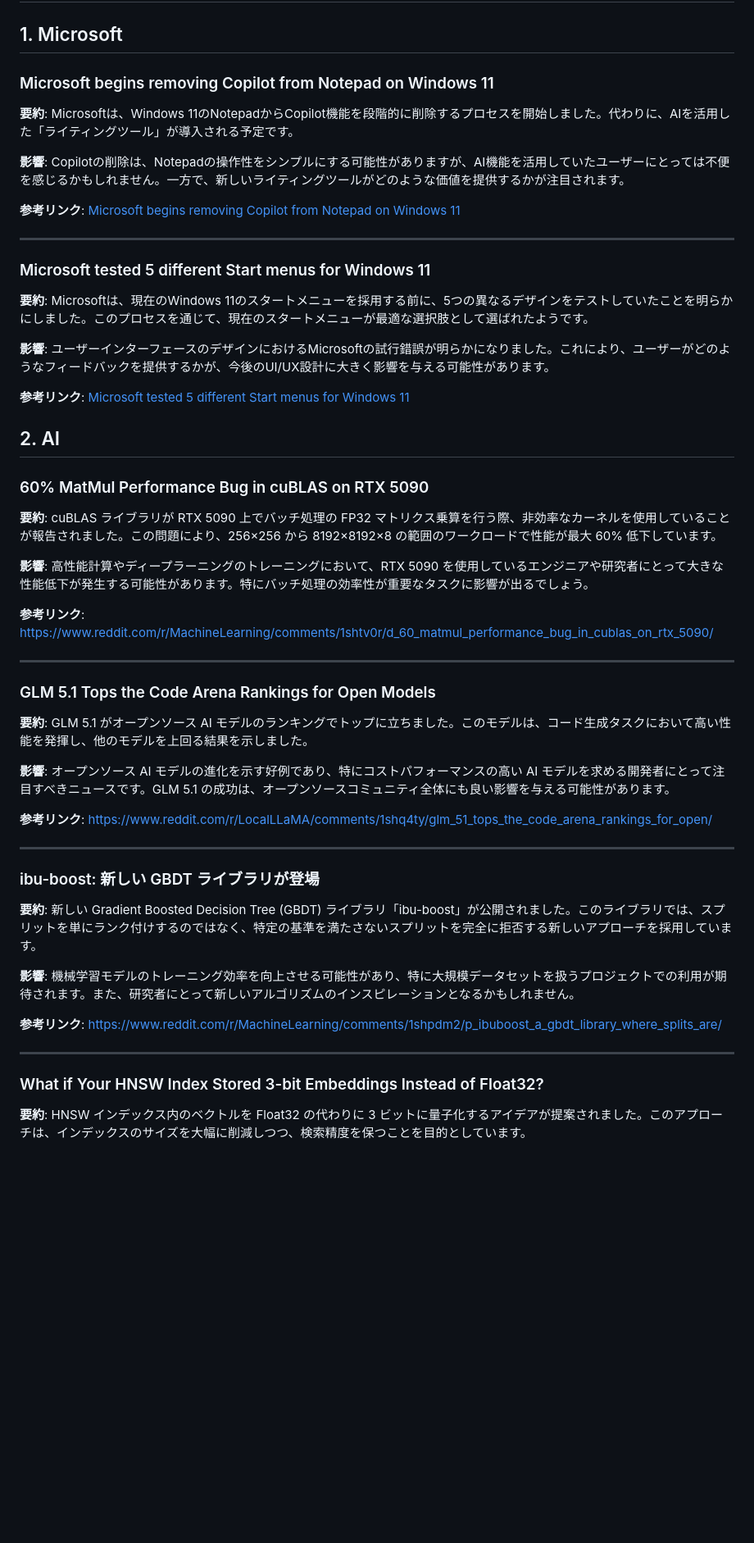
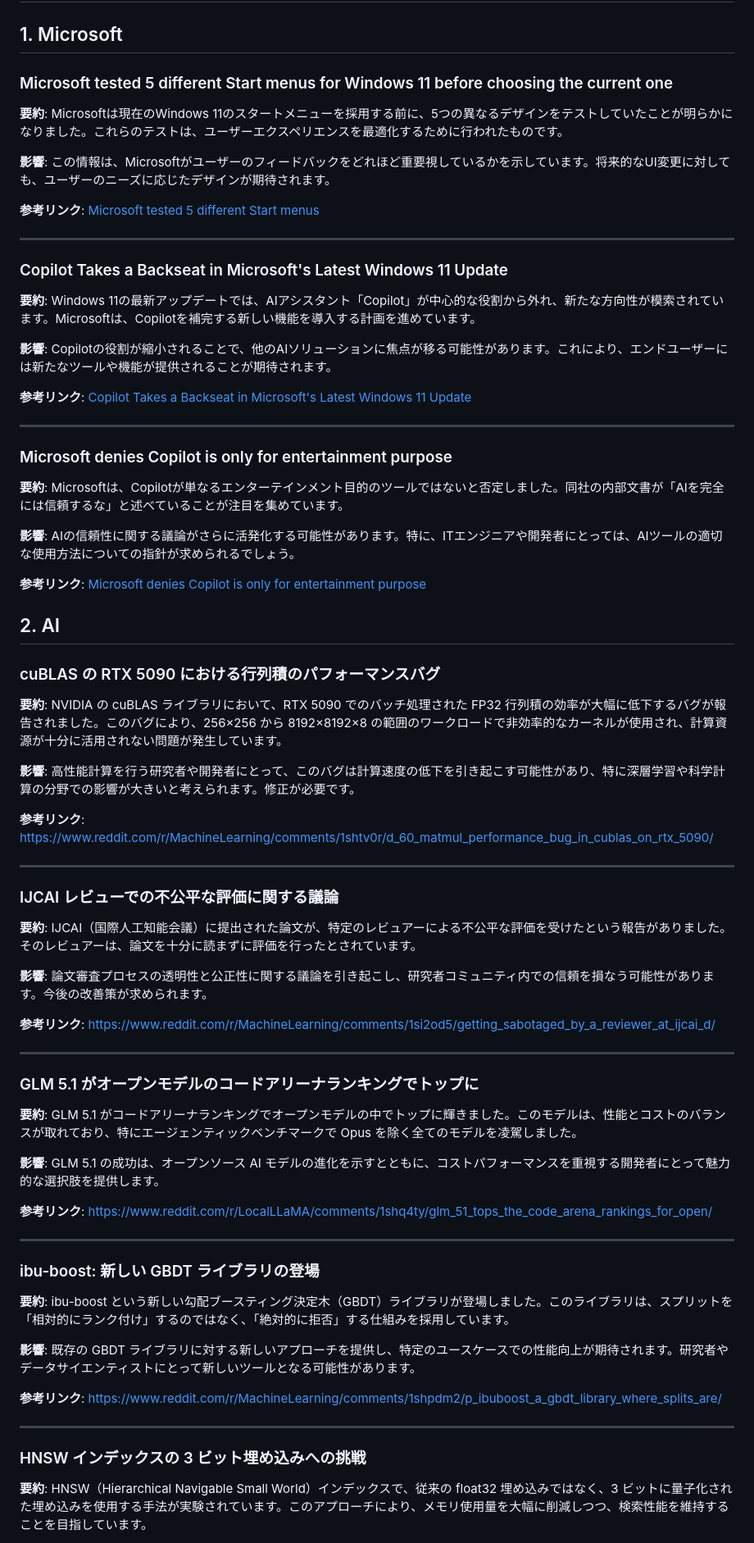
Before and after one commit to usagiandkamex/daily-new-updates, a Markdown page: smallchat/20260411_am.md, the part around one of its changes. Shown at 82% size. GitHub-like rendering; blank space fills up the shorter version.

```diff
--- a/smallchat/20260411_am.md
+++ b/smallchat/20260411_am.md
@@ -2,57 +2,77 @@
 
 ## 1. Microsoft
 
-### Microsoft begins removing Copilot from Notepad on Windows 11
+### Microsoft tested 5 different Start menus for Windows 11 before choosing the current one
 
-**要約**: Microsoftは、Windows 11のNotepadからCopilot機能を段階的に削除するプロセスを開始しました。代わりに、AIを活用した「ライティングツール」が導入される予定です。
+**要約**: Microsoftは現在のWindows 11のスタートメニューを採用する前に、5つの異なるデザインをテストしていたことが明らかになりました。これらのテストは、ユーザーエクスペリエンスを最適化するために行われたものです。
 
-**影響**: Copilotの削除は、Notepadの操作性をシンプルにする可能性がありますが、AI機能を活用していたユーザーにとっては不便を感じるかもしれません。一方で、新しいライティングツールがどのような価値を提供するかが注目されます。
+**影響**: この情報は、Microsoftがユーザーのフィードバックをどれほど重要視しているかを示しています。将来的なUI変更に対しても、ユーザーのニーズに応じたデザインが期待されます。
 
-**参考リンク**: [Microsoft begins removing Copilot from Notepad on Windows 11](https://news.mynavi.jp/techplus/article/20251125-3715801/)
+**参考リンク**: [Microsoft tested 5 different Start menus](https://news.mynavi.jp/techplus/article/20250512-3281754/)
 
 ---
 
-### Microsoft tested 5 different Start menus for Windows 11
+### Copilot Takes a Backseat in Microsoft's Latest Windows 11 Update
 
-**要約**: Microsoftは、現在のWindows 11のスタートメニューを採用する前に、5つの異なるデザインをテストしていたことを明らかにしました。このプロセスを通じて、現在のスタートメニューが最適な選択肢として選ばれたようです。
+**要約**: Windows 11の最新アップデートでは、AIアシスタント「Copilot」が中心的な役割から外れ、新たな方向性が模索されています。Microsoftは、Copilotを補完する新しい機能を導入する計画を進めています。
 
-**影響**: ユーザーインターフェースのデザインにおけるMicrosoftの試行錯誤が明らかになりました。これにより、ユーザーがどのようなフィードバックを提供するかが、今後のUI/UX設計に大きく影響を与える可能性があります。
+**影響**: Copilotの役割が縮小されることで、他のAIソリューションに焦点が移る可能性があります。これにより、エンドユーザーには新たなツールや機能が提供されることが期待されます。
 
-**参考リンク**: [Microsoft tested 5 different Start menus for Windows 11](https://www.lifehacker.jp/article/2506new-windows-11-start-menu-want-to-use/)
+**参考リンク**: [Copilot Takes a Backseat in Microsoft's Latest Windows 11 Update](https://www.pcmag.com/news/copilot-takes-a-backseat-in-microsofts-latest-windows-11-update)
+
+---
+
+### Microsoft denies Copilot is only for entertainment purpose
+
+**要約**: Microsoftは、Copilotが単なるエンターテインメント目的のツールではないと否定しました。同社の内部文書が「AIを完全には信頼するな」と述べていることが注目を集めています。
+
+**影響**: AIの信頼性に関する議論がさらに活発化する可能性があります。特に、ITエンジニアや開発者にとっては、AIツールの適切な使用方法についての指針が求められるでしょう。
+
+**参考リンク**: [Microsoft denies Copilot is only for entertainment purpose](https://www.windowslatest.com/2026/04/10/microsoft-denies-copilot-is-only-for-entertainment-purpose-after-its-own-document-says-do-not-trust-ai/)
 
 ## 2. AI
 
-### 60% MatMul Performance Bug in cuBLAS on RTX 5090
+### cuBLAS の RTX 5090 における行列積のパフォーマンスバグ
 
-**要約**: cuBLAS ライブラリが RTX 5090 上でバッチ処理の FP32 マトリクス乗算を行う際、非効率なカーネルを使用していることが報告されました。この問題により、256×256 から 8192×8192×8 の範囲のワークロードで性能が最大 60% 低下しています。
+**要約**: NVIDIA の cuBLAS ライブラリにおいて、RTX 5090 でのバッチ処理された FP32 行列積の効率が大幅に低下するバグが報告されました。このバグにより、256×256 から 8192×8192×8 の範囲のワークロードで非効率的なカーネルが使用され、計算資源が十分に活用されない問題が発生しています。
 
-**影響**: 高性能計算やディープラーニングのトレーニングにおいて、RTX 5090 を使用しているエンジニアや研究者にとって大きな性能低下が発生する可能性があります。特にバッチ処理の効率性が重要なタスクに影響が出るでしょう。
+**影響**: 高性能計算を行う研究者や開発者にとって、このバグは計算速度の低下を引き起こす可能性があり、特に深層学習や科学計算の分野での影響が大きいと考えられます。修正が必要です。
 
 **参考リンク**: https://www.reddit.com/r/MachineLearning/comments/1shtv0r/d_60_matmul_performance_bug_in_cublas_on_rtx_5090/
 
 ---
 
-### GLM 5.1 Tops the Code Arena Rankings for Open Models
+### IJCAI レビューでの不公平な評価に関する議論
 
-**要約**: GLM 5.1 がオープンソース AI モデルのランキングでトップに立ちました。このモデルは、コード生成タスクにおいて高い性能を発揮し、他のモデルを上回る結果を示しました。
+**要約**: IJCAI（国際人工知能会議）に提出された論文が、特定のレビュアーによる不公平な評価を受けたという報告がありました。そのレビュアーは、論文を十分に読まずに評価を行ったとされています。
 
-**影響**: オープンソース AI モデルの進化を示す好例であり、特にコストパフォーマンスの高い AI モデルを求める開発者にとって注目すべきニュースです。GLM 5.1 の成功は、オープンソースコミュニティ全体にも良い影響を与える可能性があります。
+**影響**: 論文審査プロセスの透明性と公正性に関する議論を引き起こし、研究者コミュニティ内での信頼を損なう可能性があります。今後の改善策が求められます。
+
+**参考リンク**: https://www.reddit.com/r/MachineLearning/comments/1si2od5/getting_sabotaged_by_a_reviewer_at_ijcai_d/
+
+---
+
+### GLM 5.1 がオープンモデルのコードアリーナランキングでトップに
+
+**要約**: GLM 5.1 がコードアリーナランキングでオープンモデルの中でトップに輝きました。このモデルは、性能とコストのバランスが取れており、特にエージェンティックベンチマークで Opus を除く全てのモデルを凌駕しました。
+
+**影響**: GLM 5.1 の成功は、オープンソース AI モデルの進化を示すとともに、コストパフォーマンスを重視する開発者にとって魅力的な選択肢を提供します。
 
 **参考リンク**: https://www.reddit.com/r/LocalLLaMA/comments/1shq4ty/glm_51_tops_the_code_arena_rankings_for_open/
 
 ---
 
-### ibu-boost: 新しい GBDT ライブラリが登場
+### ibu-boost: 新しい GBDT ライブラリの登場
 
-**要約**: 新しい Gradient Boosted Decision Tree (GBDT) ライブラリ「ibu-boost」が公開されました。このライブラリでは、スプリットを単にランク付けするのではなく、特定の基準を満たさないスプリットを完全に拒否する新しいアプローチを採用しています。
+**要約**: ibu-boost という新しい勾配ブースティング決定木（GBDT）ライブラリが登場しました。このライブラリは、スプリットを「相対的にランク付け」するのではなく、「絶対的に拒否」する仕組みを採用しています。
 
-**影響**: 機械学習モデルのトレーニング効率を向上させる可能性があり、特に大規模データセットを扱うプロジェクトでの利用が期待されます。また、研究者にとって新しいアルゴリズムのインスピレーションとなるかもしれません。
+**影響**: 既存の GBDT ライブラリに対する新しいアプローチを提供し、特定のユースケースでの性能向上が期待されます。研究者やデータサイエンティストにとって新しいツールとなる可能性があります。
 
 **参考リンク**: https://www.reddit.com/r/MachineLearning/comments/1shpdm2/p_ibuboost_a_gbdt_library_where_splits_are/
 
 ---
 
-### What if Your HNSW Index Stored 3-bit Embeddings Instead of Float32?
+### HNSW インデックスの 3 ビット埋め込みへの挑戦
 
-**要約**: HNSW インデックス内のベクトルを Float32 の代わりに 3 ビットに量子化するアイデアが提案されました。このアプローチは、インデックスのサイズを大幅に削減しつつ、検索精度を保つことを目的としています。
+**要約**: HNSW（Hierarchical Navigable Small World）インデックスで、従来の float32 埋め込みではなく、3 ビットに量子化された埋め込みを使用する手法が実験されています。このアプローチにより、メモリ使用量を大幅に削減しつつ、検索性能を維持することを目指しています。
 
```
Also changed, not shown: other parts of smallchat/20260411_am.md (+93 -77 lines).
